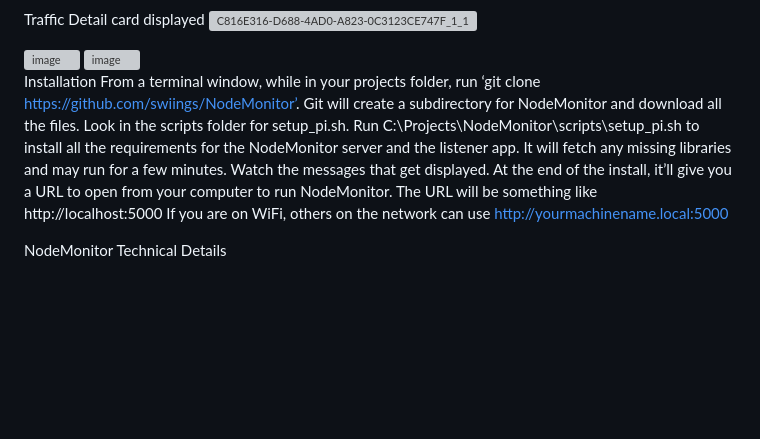
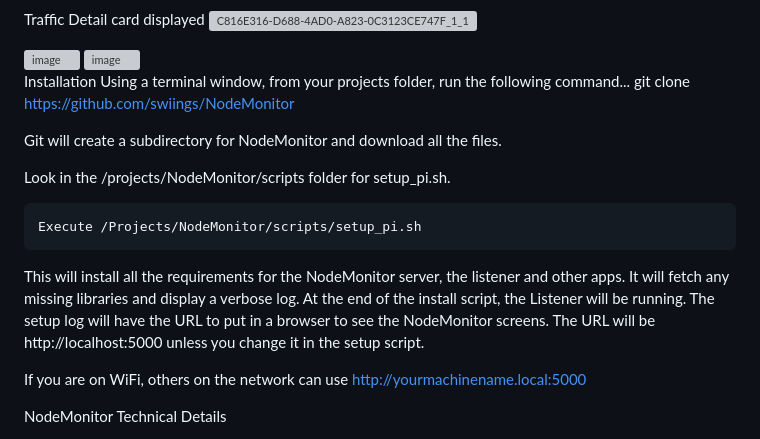
Before and after one commit to swiings/NodeMonitor, a Markdown page: README.md, the part around the change. Drawn GitHub-style; blank space fills up the shorter version; grey boxes are pictures that could not be loaded.

```diff
--- a/README.md
+++ b/README.md
@@ -15,13 +15,17 @@ Traffic Detail card displayed
 
 
 Installation
-From a terminal window, while in your projects folder,
-   run ‘git clone https://github.com/swiings/NodeMonitor’.
-Git will create a subdirectory for NodeMonitor and download all the files. Look in the scripts folder for setup_pi.sh.
-Run C:\Projects\NodeMonitor\scripts\setup_pi.sh to install all the requirements for the NodeMonitor server and the listener app.
-It will fetch any missing libraries and may run for a few minutes. Watch the messages that get displayed.
-At the end of the install, it’ll give you a URL to open from your computer to run NodeMonitor.
-The URL will be something like http://localhost:5000
+Using a terminal window, from your projects folder, run the following command...
+    git clone https://github.com/swiings/NodeMonitor
+
+Git will create a subdirectory for NodeMonitor and download all the files.
+
+Look in the /projects/NodeMonitor/scripts folder for setup_pi.sh.
+
+    Execute /Projects/NodeMonitor/scripts/setup_pi.sh
+
+This will install all the requirements for the NodeMonitor server, the listener and other apps. It will fetch any missing libraries and display a verbose log. At the end of the install script, the Listener will be running. The setup log will have the URL to put in a browser to see the NodeMonitor screens.  The URL will be http://localhost:5000 unless you change it in the setup script.
+
 If you are on WiFi, others on the network can use http://yourmachinename.local:5000
 
 
```
